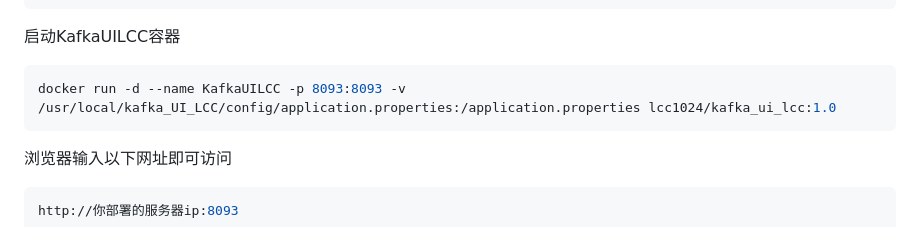
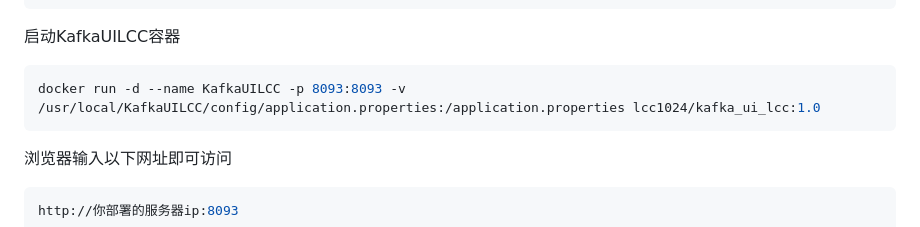
Before and after one commit to lichengchuan/KafkaWebUIByLCC, a Markdown page: README.md, the part around the change. GitHub-like rendering.

Commit message:
挂载目录路径修复

````diff
--- a/README.md
+++ b/README.md
@@ -66,7 +66,7 @@ export KAFKA_JMX_OPTS="-Dcom.sun.management.jmxremote.authenticate=false -Dcom.s
 启动KafkaUILCC容器
 
 ```bash
-docker run -d --name KafkaUILCC -p 8093:8093 -v /usr/local/kafka_UI_LCC/config/application.properties:/application.properties lcc1024/kafka_ui_lcc:1.0
+docker run -d --name KafkaUILCC -p 8093:8093 -v /usr/local/KafkaUILCC/config/application.properties:/application.properties lcc1024/kafka_ui_lcc:1.0
 ```
 
 浏览器输入以下网址即可访问
````
